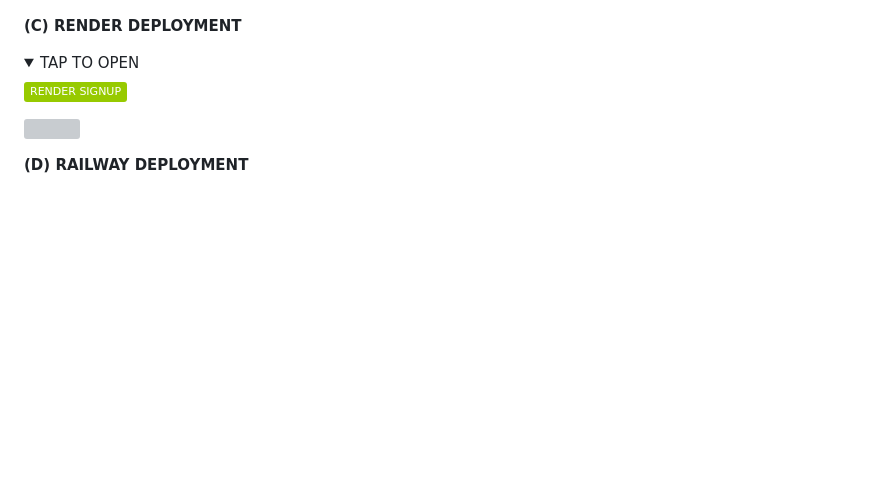
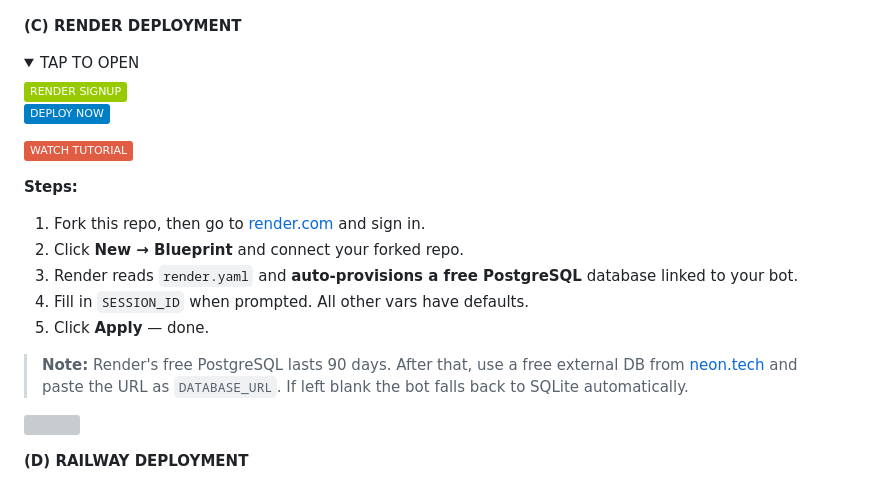
Before and after one commit to clevertech977/black-hat-md, a Markdown page: README.md, the part around the change. Rendered like a GitHub page; folded sections open; badges without logos; blank space fills up the shorter version; grey boxes are pictures that could not be loaded.

```diff
--- a/README.md
+++ b/README.md
@@ -104,7 +104,20 @@
 **(C) RENDER DEPLOYMENT**
 <details>
 <summary>TAP TO OPEN</summary>
-<a href="https://dashboard.render.com/signup"><img src="https://img.shields.io/badge/RENDER%20SIGNUP-green" alt="Render" width="150"></a>
+<a href="https://dashboard.render.com/signup"><img src="https://img.shields.io/badge/RENDER%20SIGNUP-green" alt="Render Signup" width="150"></a>
+
+<a href="https://render.com/deploy"><img src="https://img.shields.io/badge/DEPLOY%20NOW-blue" alt="Deploy on Render" width="150"></a>
+
+<a href="https://youtu.be/?feature=shared"><img src="https://img.shields.io/badge/WATCH%20TUTORIAL-red" alt="Render Tutorial" width="150"></a>
+
+**Steps:**
+1. Fork this repo, then go to [render.com](https://render.com) and sign in.
+2. Click **New → Blueprint** and connect your forked repo.
+3. Render reads `render.yaml` and **auto-provisions a free PostgreSQL** database linked to your bot.
+4. Fill in `SESSION_ID` when prompted. All other vars have defaults.
+5. Click **Apply** — done.
+
+> **Note:** Render's free PostgreSQL lasts 90 days. After that, use a free external DB from [neon.tech](https://neon.tech) and paste the URL as `DATABASE_URL`. If left blank the bot falls back to SQLite automatically.
 </details>
 
 <a><img src='https://i.imgur.com/LyHic3i.gif'/></a>
```
